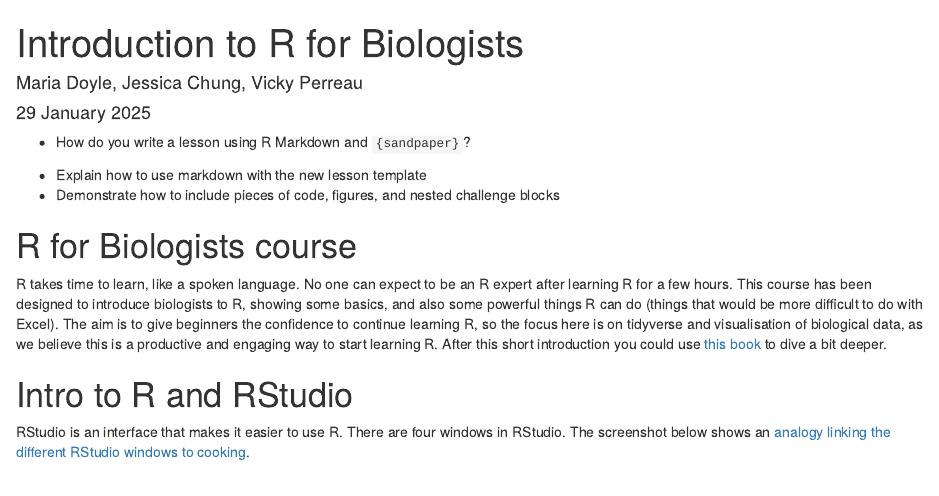
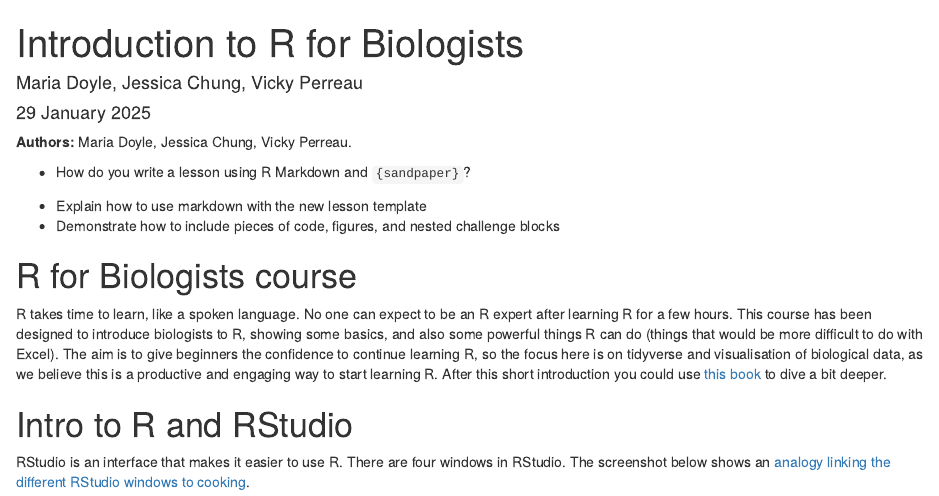
Before and after one commit to melbournebioinformatics/intro-to-r, an R Markdown document (episodes/introduction.Rmd): the page in a window 1100 px wide, from its top. Rendered offline with R 4.5, knitr and Pandoc, with nearby package versions.

Commit message:
Add author attribution

```diff
--- a/episodes/introduction.Rmd
+++ b/episodes/introduction.Rmd
@@ -5,6 +5,8 @@
 teaching: 10
 exercises: 2
 ---
+
+**Authors:** Maria Doyle, Jessica Chung, Vicky Perreau.
 
 :::::::::::::::::::::::::::::::::::::: questions
 
```
